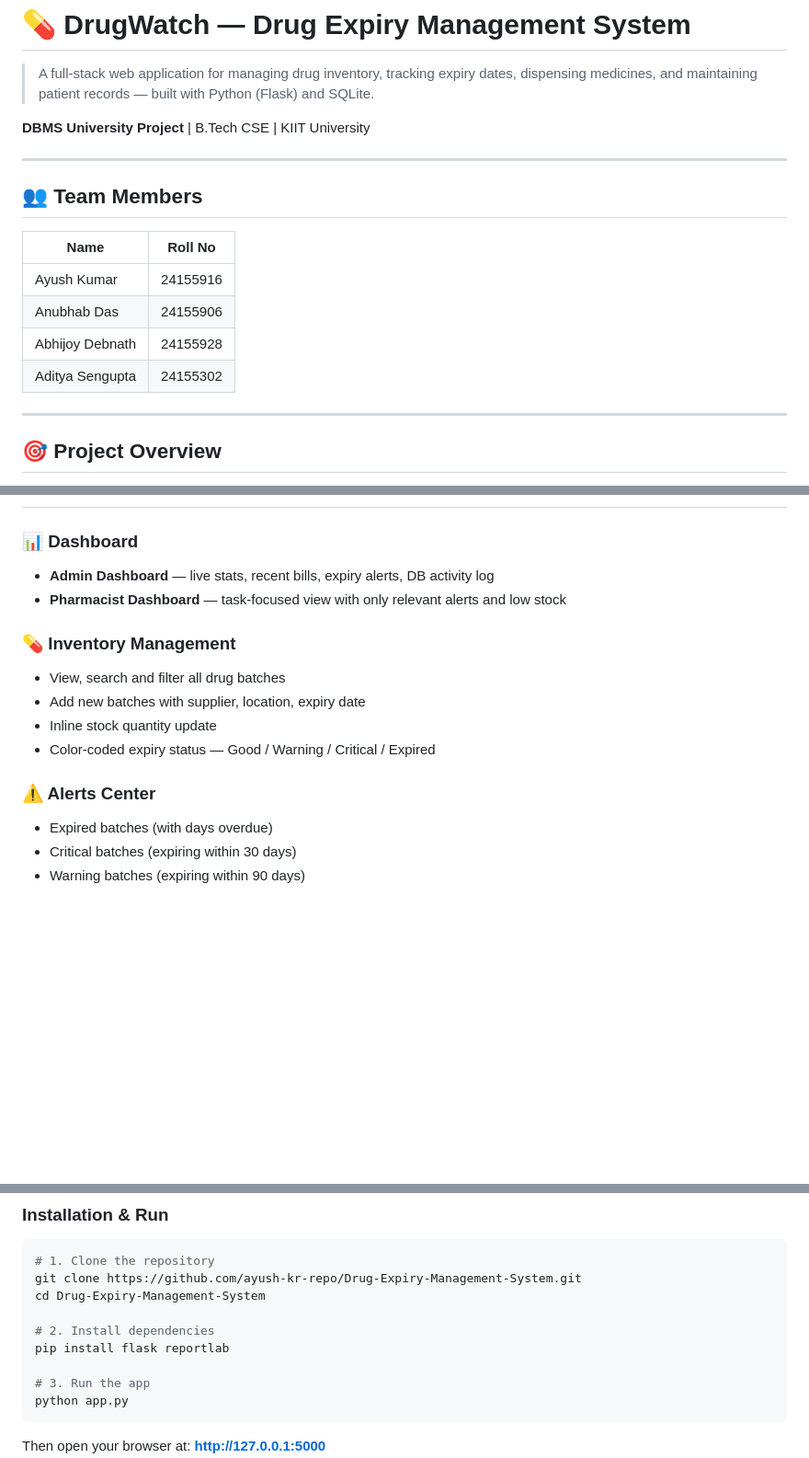
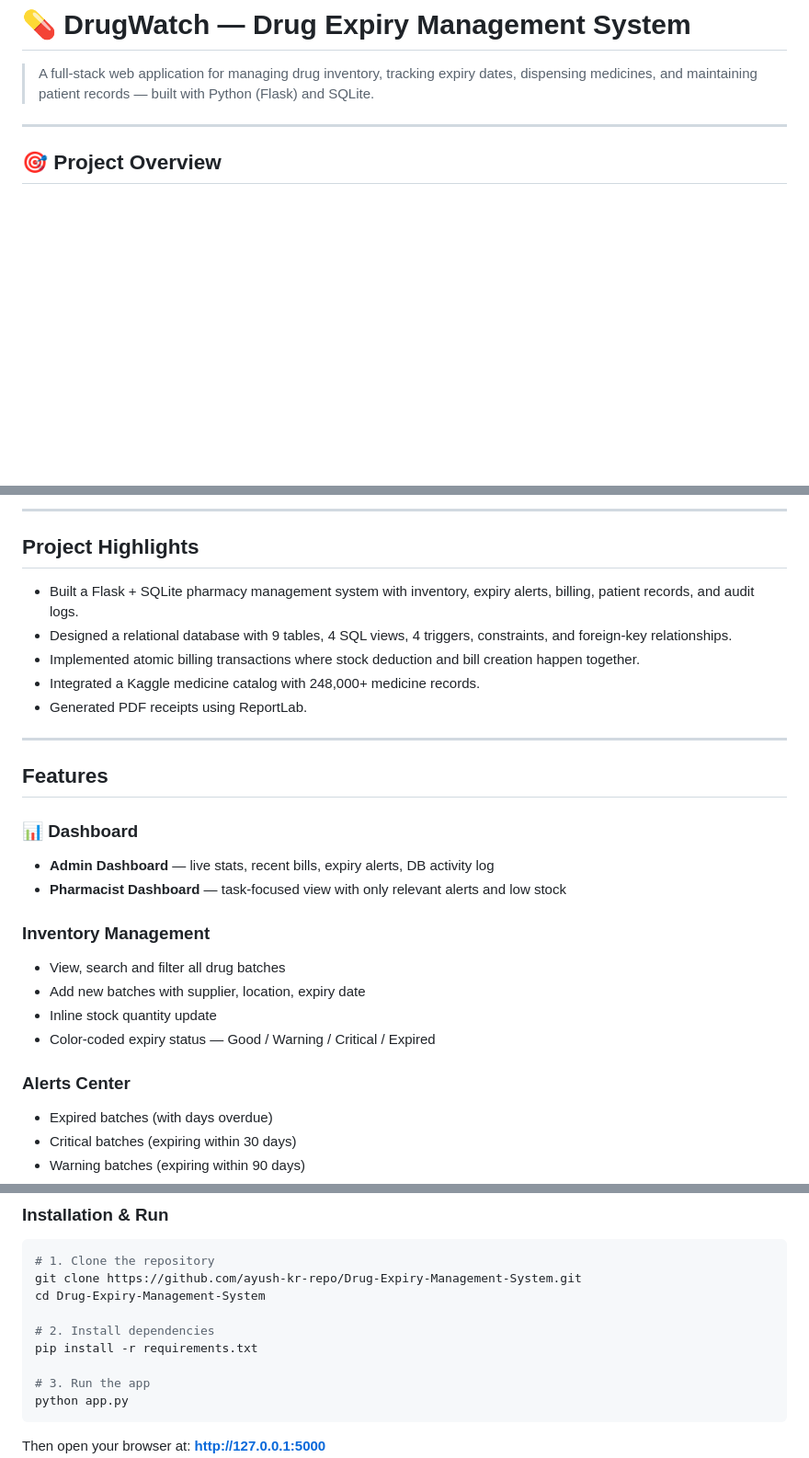
Before and after one commit to ayush-kr-repo/Drug-Expiry-Management-System, a Markdown page: README.md, 3 parts joined by grey strips. Shown at 92% size. Rendered like a GitHub page; blank space fills up the shorter version.

```diff
--- a/README.md
+++ b/README.md
@@ -1,19 +1,6 @@
 # 💊 DrugWatch — Drug Expiry Management System
 
 > A full-stack web application for managing drug inventory, tracking expiry dates, dispensing medicines, and maintaining patient records — built with Python (Flask) and SQLite.
-
-**DBMS University Project** | B.Tech CSE | KIIT University
-
----
-
-## 👥 Team Members
-
-| Name | Roll No |
-|------|---------|
-| Ayush Kumar | 24155916 |
-| Anubhab Das | 24155906 |
-| Abhijoy Debnath | 24155928 |
-| Aditya Sengupta | 24155302 |
 
 ---
 
@@ -27,15 +27,28 @@ DrugWatch is a **Database Management System** project that solves a real-world h
+---
+
+## Project Highlights
+
+- Built a Flask + SQLite pharmacy management system with inventory, expiry alerts, billing, patient records, and audit logs.
+- Designed a relational database with 9 tables, 4 SQL views, 4 triggers, constraints, and foreign-key relationships.
+- Implemented atomic billing transactions where stock deduction and bill creation happen together.
+- Integrated a Kaggle medicine catalog with 248,000+ medicine records.
+- Generated PDF receipts using ReportLab.
+
+---
+
+## Features
 
 ### 📊 Dashboard
 - **Admin Dashboard** — live stats, recent bills, expiry alerts, DB activity log
 - **Pharmacist Dashboard** — task-focused view with only relevant alerts and low stock
 
-### 💊 Inventory Management
+### Inventory Management
 - View, search and filter all drug batches
 - Add new batches with supplier, location, expiry date
 - Inline stock quantity update
 - Color-coded expiry status — Good / Warning / Critical / Expired
 
-### ⚠️ Alerts Center
+### Alerts Center
 - Expired batches (with days overdue)
 - Critical batches (expiring within 30 days)
 - Warning batches (expiring within 90 days)
@@ -148,7 +161,7 @@ git clone https://github.com/ayush-kr-repo/Drug-Expiry-Management-System.git
 cd Drug-Expiry-Management-System
 
 # 2. Install dependencies
-pip install flask reportlab
+pip install -r requirements.txt
 
 # 3. Run the app
 python app.py
```
Also changed, not shown: other parts of README.md (+21 -25 lines).
